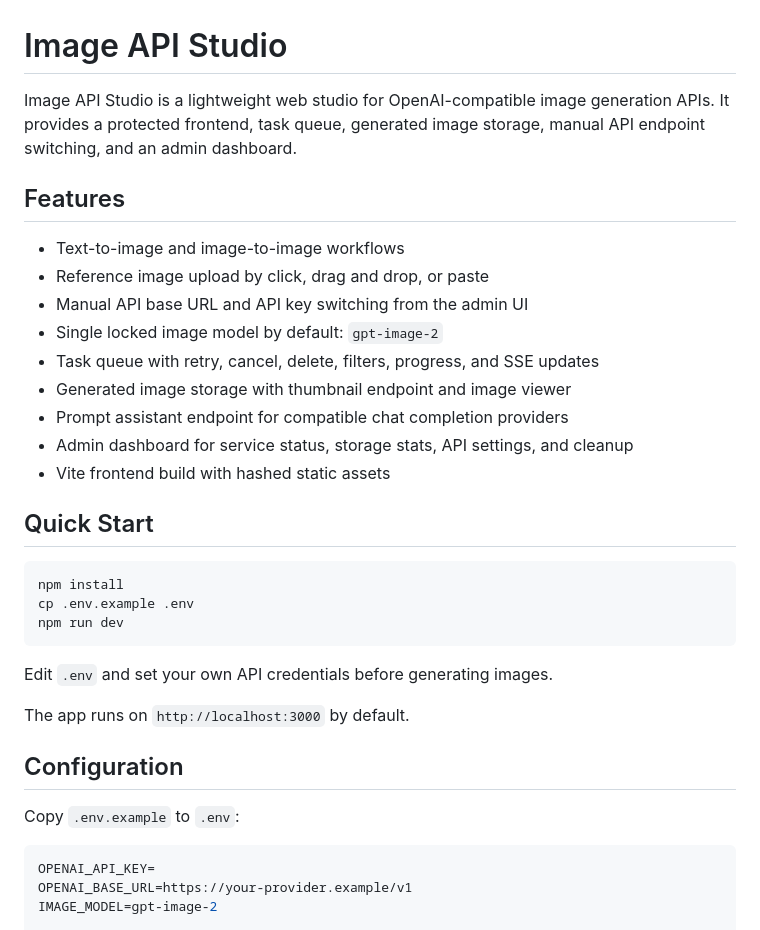
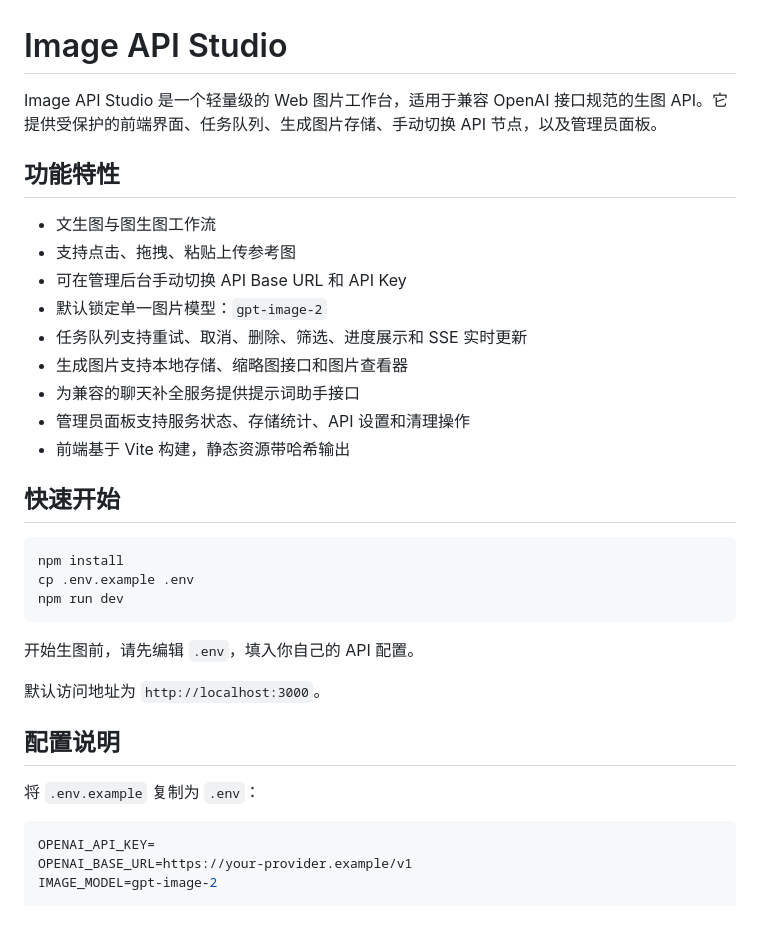
Before and after one commit to xudou1992/GPT-, a Markdown page: README.md, the part around one of its changes. Drawn GitHub-style.

````diff
--- a/README.md
+++ b/README.md
@@ -1,20 +1,20 @@
 # Image API Studio
 
-Image API Studio is a lightweight web studio for OpenAI-compatible image generation APIs. It provides a protected frontend, task queue, generated image storage, manual API endpoint switching, and an admin dashboard.
+Image API Studio 是一个轻量级的 Web 图片工作台，适用于兼容 OpenAI 接口规范的生图 API。它提供受保护的前端界面、任务队列、生成图片存储、手动切换 API 节点，以及管理员面板。
 
-## Features
+## 功能特性
 
-- Text-to-image and image-to-image workflows
-- Reference image upload by click, drag and drop, or paste
-- Manual API base URL and API key switching from the admin UI
-- Single locked image model by default: `gpt-image-2`
-- Task queue with retry, cancel, delete, filters, progress, and SSE updates
-- Generated image storage with thumbnail endpoint and image viewer
-- Prompt assistant endpoint for compatible chat completion providers
-- Admin dashboard for service status, storage stats, API settings, and cleanup
-- Vite frontend build with hashed static assets
+- 文生图与图生图工作流
+- 支持点击、拖拽、粘贴上传参考图
+- 可在管理后台手动切换 API Base URL 和 API Key
+- 默认锁定单一图片模型：`gpt-image-2`
+- 任务队列支持重试、取消、删除、筛选、进度展示和 SSE 实时更新
+- 生成图片支持本地存储、缩略图接口和图片查看器
+- 为兼容的聊天补全服务提供提示词助手接口
+- 管理员面板支持服务状态、存储统计、API 设置和清理操作
+- 前端基于 Vite 构建，静态资源带哈希输出
 
-## Quick Start
+## 快速开始
 
 ```bash
 npm install
@@ -22,13 +22,13 @@ cp .env.example .env
 npm run dev
 ```
 
-Edit `.env` and set your own API credentials before generating images.
+开始生图前，请先编辑 `.env`，填入你自己的 API 配置。
 
-The app runs on `http://localhost:3000` by default.
+默认访问地址为 `http://localhost:3000`。
 
-## Configuration
+## 配置说明
 
-Copy `.env.example` to `.env`:
+将 `.env.example` 复制为 `.env`：
 
 ```ini
 OPENAI_API_KEY=
````
Also changed, not shown: other parts of README.md (+33 -33 lines).
